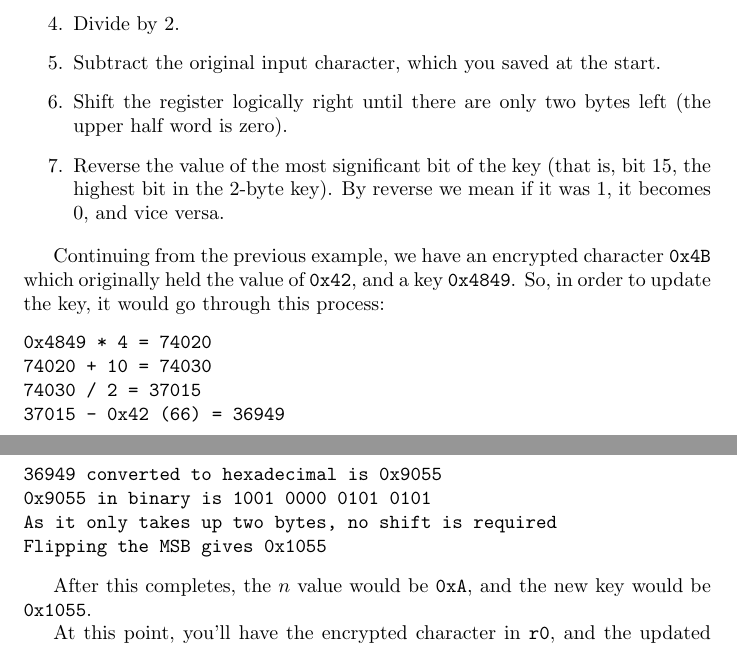
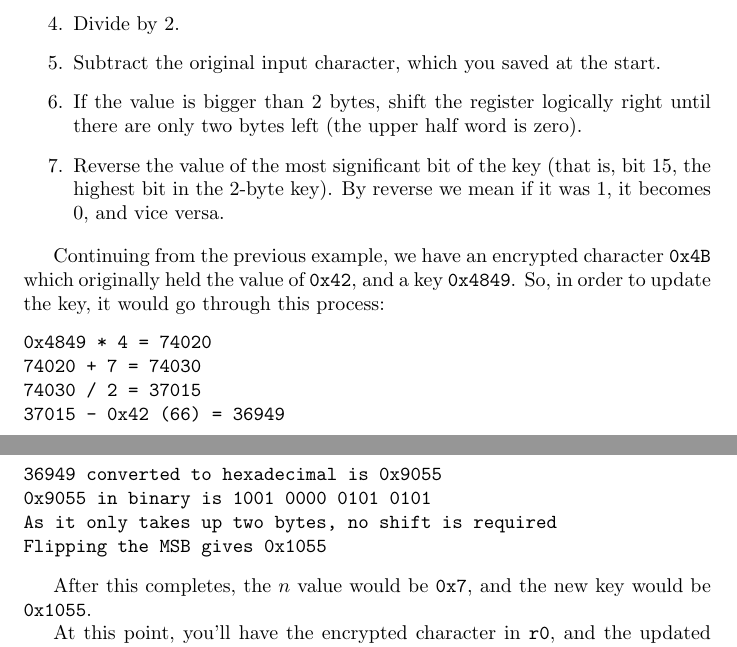
Before and after one commit to ucsd-cse30-f17/pa2-public, a LaTeX document (description.tex): two parts of pages 3 and 4 of 5, joined at a grey line, cut so that both start at the same text. Compiled offline with pdfLaTeX.

Commit message:
Fixed n value error

```diff
--- a/description.tex
+++ b/description.tex
@@ -147,8 +147,8 @@ character as the $n$ value.
 \item Add $n$.
 \item Divide by 2.
 \item Subtract the original input character, which you saved at the start.
-\item Shift the register logically right until there are only two bytes left
-(the upper half word is zero).
+\item If the value is bigger than 2 bytes, shift the register logically
+right until there are only two bytes left (the upper half word is zero).
 \item Reverse the value of the most significant bit of the key (that is, bit
 15, the highest bit in the 2-byte key). By reverse we mean if it was 1, it becomes
 0, and vice versa.
@@ -160,7 +160,7 @@ Continuing from the previous example, we have an encrypted character
 process:
 \begin{verbatim}
 0x4849 * 4 = 74020
-74020 + 10 = 74030
+74020 + 7 = 74030
 74030 / 2 = 37015
 37015 - 0x42 (66) = 36949
 36949 converted to hexadecimal is 0x9055
@@ -169,7 +169,7 @@ As it only takes up two bytes, no shift is required
 Flipping the MSB gives 0x1055
 \end{verbatim}
 
-After this completes, the $n$ value would be {\tt 0xA}, and the new key
+After this completes, the $n$ value would be {\tt 0x7}, and the new key
 would be {\tt 0x1055}.
 
 
```
Also changed, not shown: description.pdf.
